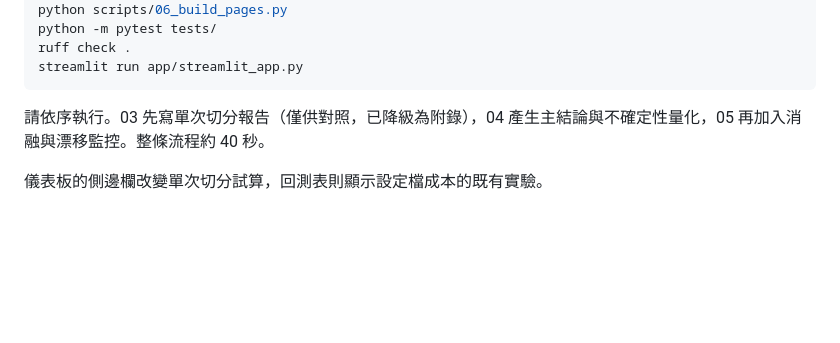
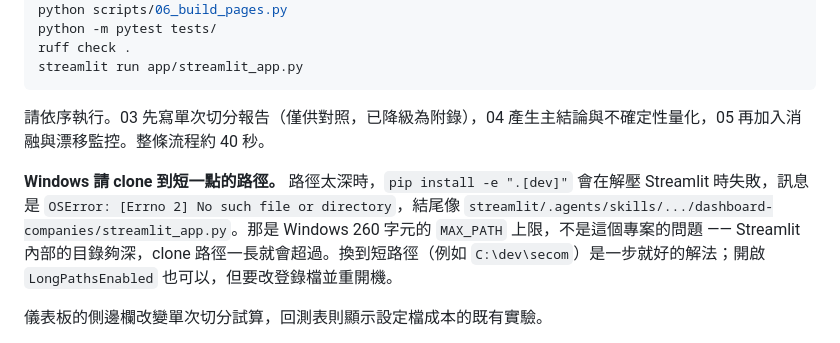
Before and after one commit to mina201199/ML_2, a Markdown page: README.zh-TW.md, the part around the change. Drawn GitHub-style; blank space fills up the shorter version.

```diff
--- a/README.zh-TW.md
+++ b/README.zh-TW.md
@@ -96,6 +96,8 @@ streamlit run app/streamlit_app.py
 
 請依序執行。03 先寫單次切分報告（僅供對照，已降級為附錄），04 產生主結論與不確定性量化，05 再加入消融與漂移監控。整條流程約 40 秒。
 
+**Windows 請 clone 到短一點的路徑。** 路徑太深時，`pip install -e ".[dev]"` 會在解壓 Streamlit 時失敗，訊息是 `OSError: [Errno 2] No such file or directory`，結尾像 `streamlit/.agents/skills/.../dashboard-companies/streamlit_app.py`。那是 Windows 260 字元的 `MAX_PATH` 上限，不是這個專案的問題 —— Streamlit 內部的目錄夠深，clone 路徑一長就會超過。換到短路徑（例如 `C:\dev\secom`）是一步就好的解法；開啟 `LongPathsEnabled` 也可以，但要改登錄檔並重開機。
+
 儀表板的側邊欄改變單次切分試算，回測表則顯示設定檔成本的既有實驗。
 
 **儀表板可以單獨跑，不需要先訓練。** 它只讀兩個已進版控的小檔
```
Also changed, not shown: README.md (+2 -0 lines).
